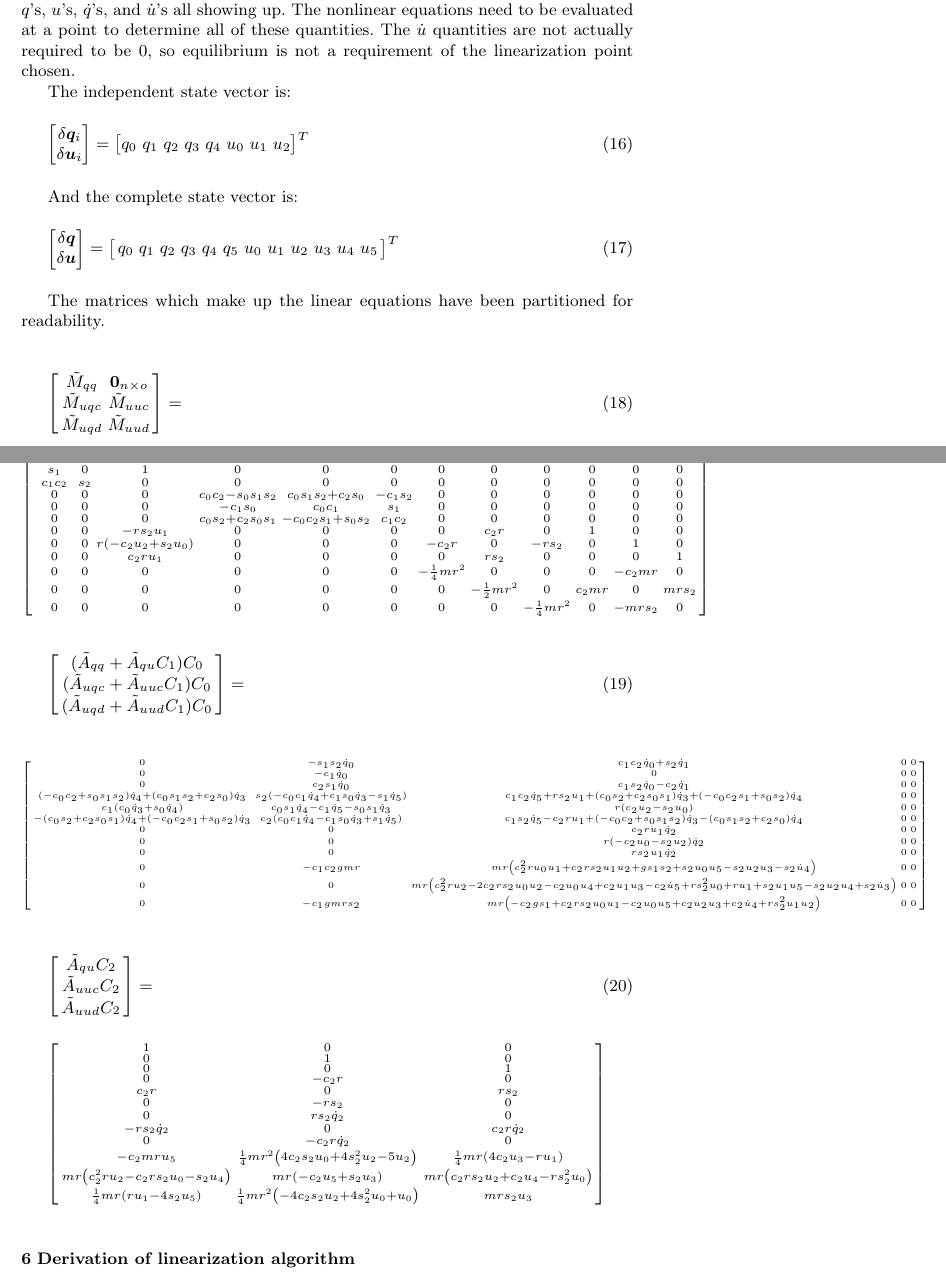
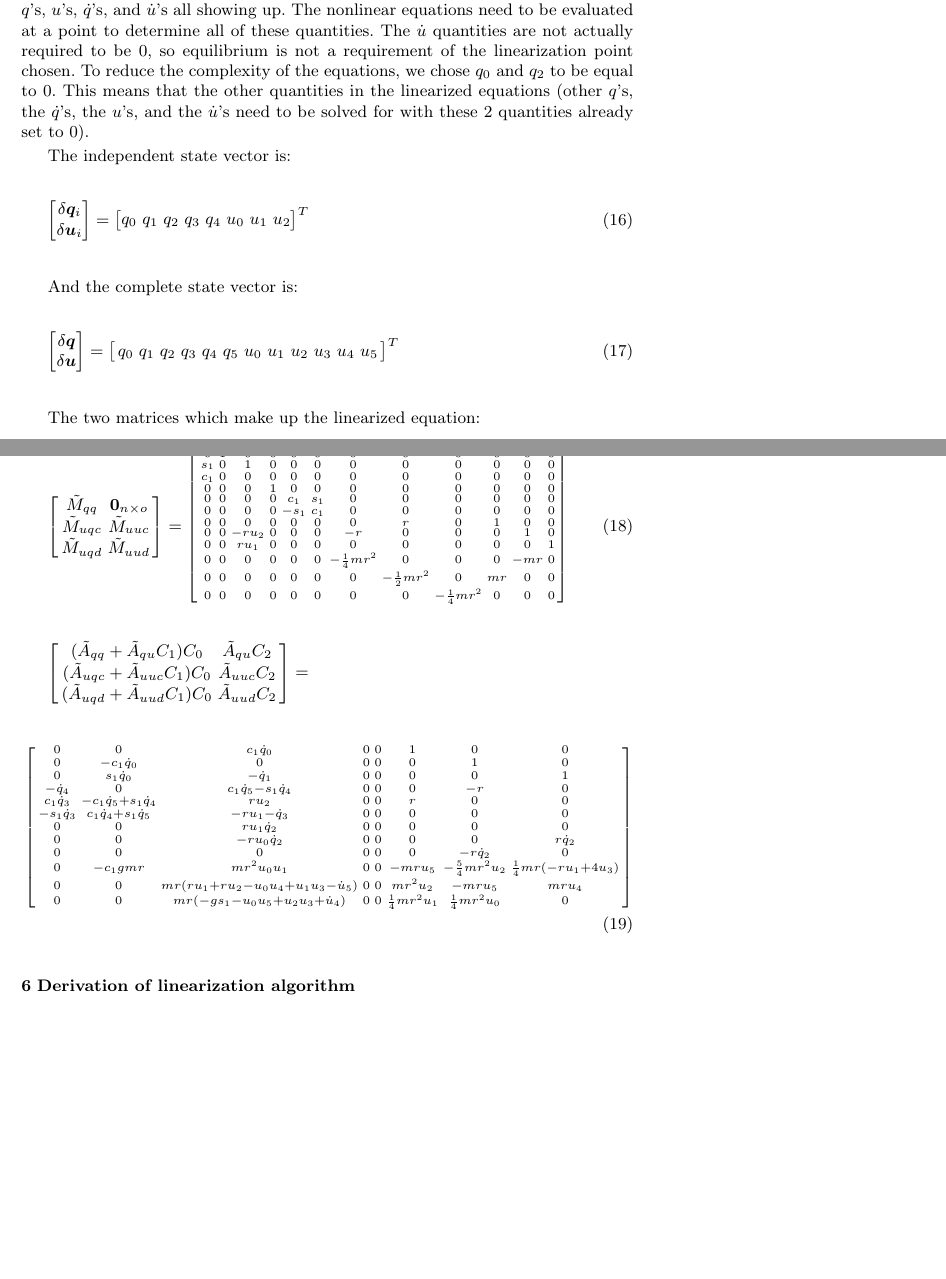
Before and after one commit to hazelnusse/SympyMechanicsPaper, a LaTeX paper (PetersonGedeHubbard2012.tex): two parts of pages 6 and 7 of 10 before the commit and two parts of pages 6 and 7 of 9 after it, joined at a grey line, cut so that both start at the same text, the shorter picture padded with empty space. Compiled offline with pdfLaTeX.

Commit message:
The A matrix is now a reasonable size.

```diff
--- a/PetersonGedeHubbard2012.tex
+++ b/PetersonGedeHubbard2012.tex
@@ -480,7 +480,11 @@ quantities in the matrices represent the states at the point of linearization.
 This leads to $q$'s, $u$'s, $\dot{q}$'s, and $\dot{u}$'s all showing up. The
 nonlinear equations need to be evaluated at a point to determine all of these
 quantities. The $\dot{u}$ quantities are not actually required to be 0, so
-equilibrium is not a requirement of the linearization point chosen.
+equilibrium is not a requirement of the linearization point chosen. To reduce
+the complexity of the equations, we chose $q_0$ and $q_2$ to be equal to 0.
+This means that the other quantities in the linearized equations (other $q$'s,
+the $\dot{q}$'s, the $u$'s, and the $\dot{u}$'s need to be solved for with
+these 2 quantities already set to 0).
 
 The independent state vector is:
 \begin{align}
@@ -524,65 +528,32 @@ u_5
 \right]^T
 \end{align}
 
-The matrices which make up the linear equations have been partitioned for
-readability.
+The two matrices which make up the linearized equation:
 
 \begin{equation}
-\begin{aligned}
   \left[
     \begin{array}{cc}
       \tilde{M}_{qq} & \bm{0}_{n \times o} \\
       \tilde{M}_{uqc} & \tilde{M}_{uuc} \\
       \tilde{M}_{uqd} & \tilde{M}_{uud}
     \end{array}
-    \right]=\\
-\end{aligned}
+    \right]=
+\left[\begin{smallmatrix}0 & 1 & 0 & 0 & 0 & 0 & 0 & 0 & 0 & 0 & 0 & 0\\s_{1} & 0 & 1 & 0 & 0 & 0 & 0 & 0 & 0 & 0 & 0 & 0\\c_{1} & 0 & 0 & 0 & 0 & 0 & 0 & 0 & 0 & 0 & 0 & 0\\0 & 0 & 0 & 1 & 0 & 0 & 0 & 0 & 0 & 0 & 0 & 0\\0 & 0 & 0 & 0 & c_{1} & s_{1} & 0 & 0 & 0 & 0 & 0 & 0\\0 & 0 & 0 & 0 & - s_{1} & c_{1} & 0 & 0 & 0 & 0 & 0 & 0\\0 & 0 & 0 & 0 & 0 & 0 & 0 & r & 0 & 1 & 0 & 0\\0 & 0 & - r u_{2} & 0 & 0 & 0 & - r & 0 & 0 & 0 & 1 & 0\\0 & 0 & r u_{1} & 0 & 0 & 0 & 0 & 0 & 0 & 0 & 0 & 1\\0 & 0 & 0 & 0 & 0 & 0 & - \frac{1}{4} m r^{2} & 0 & 0 & 0 & - m r & 0\\0 & 0 & 0 & 0 & 0 & 0 & 0 & - \frac{1}{2} m r^{2} & 0 & m r & 0 & 0\\0 & 0 & 0 & 0 & 0 & 0 & 0 & 0 & - \frac{1}{4} m r^{2} & 0 & 0 & 0\end{smallmatrix}\right]
 \end{equation}
-\begin{equation*}
-\begin{aligned}
-\left[\begin{smallmatrix}- c_{1} s_{2} & c_{2} & 0 & 0 & 0 & 0 & 0 & 0 & 0 & 0 & 0 & 0\\s_{1} & 0 & 1 & 0 & 0 & 0 & 0 & 0 & 0 & 0 & 0 & 0\\c_{1} c_{2} & s_{2} & 0 & 0 & 0 & 0 & 0 & 0 & 0 & 0 & 0 & 0\\0 & 0 & 0 & c_{0} c_{2} - s_{0} s_{1} s_{2} & c_{0} s_{1} s_{2} + c_{2} s_{0} & - c_{1} s_{2} & 0 & 0 & 0 & 0 & 0 & 0\\0 & 0 & 0 & - c_{1} s_{0} & c_{0} c_{1} & s_{1} & 0 & 0 & 0 & 0 & 0 & 0\\0 & 0 & 0 & c_{0} s_{2} + c_{2} s_{0} s_{1} & - c_{0} c_{2} s_{1} + s_{0} s_{2} & c_{1} c_{2} & 0 & 0 & 0 & 0 & 0 & 0\\0 & 0 & - r s_{2} u_{1} & 0 & 0 & 0 & 0 & c_{2} r & 0 & 1 & 0 & 0\\0 & 0 & r \left(- c_{2} u_{2} + s_{2} u_{0}\right) & 0 & 0 & 0 & - c_{2} r & 0 & - r s_{2} & 0 & 1 & 0\\0 & 0 & c_{2} r u_{1} & 0 & 0 & 0 & 0 & r s_{2} & 0 & 0 & 0 & 1\\0 & 0 & 0 & 0 & 0 & 0 & - \frac{1}{4} m r^{2} & 0 & 0 & 0 & - c_{2} m r & 0\\0 & 0 & 0 & 0 & 0 & 0 & 0 & - \frac{1}{2} m r^{2} & 0 & c_{2} m r & 0 & m r s_{2}\\0 & 0 & 0 & 0 & 0 & 0 & 0 & 0 & - \frac{1}{4} m r^{2} & 0 & - m r s_{2} & 0\end{smallmatrix}\right]
-\end{aligned}
-\end{equation*}
 
 
+\begin{equation*}
+   \left[
+     \begin{array}{cc}
+       (\tilde{A}_{qq} + \tilde{A}_{qu} C_1 ) C_0 & \tilde{A}_{qu} C_2 \\
+       (\tilde{A}_{uqc} + \tilde{A}_{uuc} C_1 ) C_0 & \tilde{A}_{uuc} C_2\\
+       (\tilde{A}_{uqd} + \tilde{A}_{uud} C_1 ) C_0 & \tilde{A}_{uud} C_2
+     \end{array}
+   \right]=
+\end{equation*}
 \begin{equation}
-\begin{aligned}
-\left[
-    \begin{array}{c}
-    (\tilde{A}_{qq} + \tilde{A}_{qu} C_1 ) C_0 \\
-    (\tilde{A}_{uqc} + \tilde{A}_{uuc} C_1 ) C_0\\
-    (\tilde{A}_{uqd} + \tilde{A}_{uud} C_1 ) C_0
-    \end{array}
-\right] =\\
-\end{aligned}
+\left[\begin{smallmatrix}0 & 0 & c_{1} \dot{q}_{0} & 0 & 0 & 1 & 0 & 0\\0 & - c_{1} \dot{q}_{0} & 0 & 0 & 0 & 0 & 1 & 0\\0 & s_{1} \dot{q}_{0} & - \dot{q}_{1} & 0 & 0 & 0 & 0 & 1\\- \dot{q}_{4} & 0 & c_{1} \dot{q}_{5} - s_{1} \dot{q}_{4} & 0 & 0 & 0 & - r & 0\\c_{1} \dot{q}_{3} & - c_{1} \dot{q}_{5} + s_{1} \dot{q}_{4} & r u_{2} & 0 & 0 & r & 0 & 0\\- s_{1} \dot{q}_{3} & c_{1} \dot{q}_{4} + s_{1} \dot{q}_{5} & - r u_{1} - \dot{q}_{3} & 0 & 0 & 0 & 0 & 0\\0 & 0 & r u_{1} \dot{q}_{2} & 0 & 0 & 0 & 0 & 0\\0 & 0 & - r u_{0} \dot{q}_{2} & 0 & 0 & 0 & 0 & r \dot{q}_{2}\\0 & 0 & 0 & 0 & 0 & 0 & - r \dot{q}_{2} & 0\\0 & - c_{1} g m r & m r^{2} u_{0} u_{1} & 0 & 0 & - m r u_{5} & - \frac{5}{4} m r^{2} u_{2} & \frac{1}{4} m r \left(- r u_{1} + 4 u_{3}\right)\\0 & 0 & m r \left(r u_{1} + r u_{2} - u_{0} u_{4} + u_{1} u_{3} - \dot{u}_{5}\right) & 0 & 0 & m r^{2} u_{2} & - m r u_{5} & m r u_{4}\\0 & 0 & m r \left(- g s_{1} - u_{0} u_{5} + u_{2} u_{3} + \dot{u}_{4}\right) & 0 & 0 & \frac{1}{4} m r^{2} u_{1} & \frac{1}{4} m r^{2} u_{0} & 0\end{smallmatrix}\right]
 \end{equation}
-
-\scriptsize
-\begin{equation*}
-\begin{aligned}
-\left[\begin{smallmatrix}0 & - s_{1} s_{2} \dot{q}_{0} & c_{1} c_{2} \dot{q}_{0} + s_{2} \dot{q}_{1} & 0 & 0\\0 & - c_{1} \dot{q}_{0} & 0 & 0 & 0\\0 & c_{2} s_{1} \dot{q}_{0} & c_{1} s_{2} \dot{q}_{0} - c_{2} \dot{q}_{1} & 0 & 0\\\left(- c_{0} c_{2} + s_{0} s_{1} s_{2}\right) \dot{q}_{4} + \left(c_{0} s_{1} s_{2} + c_{2} s_{0}\right) \dot{q}_{3} & s_{2} \left(- c_{0} c_{1} \dot{q}_{4} + c_{1} s_{0} \dot{q}_{3} - s_{1} \dot{q}_{5}\right) & c_{1} c_{2} \dot{q}_{5} + r s_{2} u_{1} + \left(c_{0} s_{2} + c_{2} s_{0} s_{1}\right) \dot{q}_{3} + \left(- c_{0} c_{2} s_{1} + s_{0} s_{2}\right) \dot{q}_{4} & 0 & 0\\c_{1} \left(c_{0} \dot{q}_{3} + s_{0} \dot{q}_{4}\right) & c_{0} s_{1} \dot{q}_{4} - c_{1} \dot{q}_{5} - s_{0} s_{1} \dot{q}_{3} & r \left(c_{2} u_{2} - s_{2} u_{0}\right) & 0 & 0\\- \left(c_{0} s_{2} + c_{2} s_{0} s_{1}\right) \dot{q}_{4} + \left(- c_{0} c_{2} s_{1} + s_{0} s_{2}\right) \dot{q}_{3} & c_{2} \left(c_{0} c_{1} \dot{q}_{4} - c_{1} s_{0} \dot{q}_{3} + s_{1} \dot{q}_{5}\right) & c_{1} s_{2} \dot{q}_{5} - c_{2} r u_{1} + \left(- c_{0} c_{2} + s_{0} s_{1} s_{2}\right) \dot{q}_{3} - \left(c_{0} s_{1} s_{2} + c_{2} s_{0}\right) \dot{q}_{4} & 0 & 0\\0 & 0 & c_{2} r u_{1} \dot{q}_{2} & 0 & 0\\0 & 0 & r \left(- c_{2} u_{0} - s_{2} u_{2}\right) \dot{q}_{2} & 0 & 0\\0 & 0 & r s_{2} u_{1} \dot{q}_{2} & 0 & 0\\0 & - c_{1} c_{2} g m r & m r \left(c_{2}^{2} r u_{0} u_{1} + c_{2} r s_{2} u_{1} u_{2} + g s_{1} s_{2} + s_{2} u_{0} u_{5} - s_{2} u_{2} u_{3} - s_{2} \dot{u}_{4}\right) & 0 & 0\\0 & 0 & m r \left(c_{2}^{2} r u_{2} - 2 c_{2} r s_{2} u_{0} u_{2} - c_{2} u_{0} u_{4} + c_{2} u_{1} u_{3} - c_{2} \dot{u}_{5} + r s_{2}^{2} u_{0} + r u_{1} + s_{2} u_{1} u_{5} - s_{2} u_{2} u_{4} + s_{2} \dot{u}_{3}\right) & 0 & 0\\0 & - c_{1} g m r s_{2} & m r \left(- c_{2} g s_{1} + c_{2} r s_{2} u_{0} u_{1} - c_{2} u_{0} u_{5} + c_{2} u_{2} u_{3} + c_{2} \dot{u}_{4} + r s_{2}^{2} u_{1} u_{2}\right) & 0 & 0\end{smallmatrix}\right]
-\end{aligned}
-\end{equation*}
-
-\normalsize
-
-\begin{equation}
-\begin{aligned}
-\left[
-\begin{array}{c}
-\tilde{A}_{qu} C_2 \\
-\tilde{A}_{uuc} C_2 \\
-\tilde{A}_{uud} C_2 \\
-    \end{array}
-\right] =\\
-\end{aligned}
-\end{equation}
-\begin{equation*}
-\begin{aligned}
-\left[\begin{smallmatrix}1 & 0 & 0\\0 & 1 & 0\\0 & 0 & 1\\0 & - c_{2} r & 0\\c_{2} r & 0 & r s_{2}\\0 & - r s_{2} & 0\\0 & r s_{2} \dot{q}_{2} & 0\\- r s_{2} \dot{q}_{2} & 0 & c_{2} r \dot{q}_{2}\\0 & - c_{2} r \dot{q}_{2} & 0\\- c_{2} m r u_{5} & \frac{1}{4} m r^{2} \left(4 c_{2} s_{2} u_{0} + 4 s_{2}^{2} u_{2} - 5 u_{2}\right) & \frac{1}{4} m r \left(4 c_{2} u_{3} - r u_{1}\right)\\m r \left(c_{2}^{2} r u_{2} - c_{2} r s_{2} u_{0} - s_{2} u_{4}\right) & m r \left(- c_{2} u_{5} + s_{2} u_{3}\right) & m r \left(c_{2} r s_{2} u_{2} + c_{2} u_{4} - r s_{2}^{2} u_{0}\right)\\\frac{1}{4} m r \left(r u_{1} - 4 s_{2} u_{5}\right) & \frac{1}{4} m r^{2} \left(- 4 c_{2} s_{2} u_{2} + 4 s_{2}^{2} u_{0} + u_{0}\right) & m r s_{2} u_{3}\end{smallmatrix}\right]
-\end{aligned}
-\end{equation*}
-
 
 
 
```
Also changed, not shown: 1 other file.
